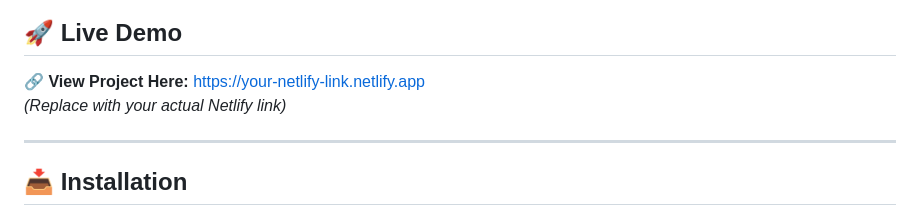
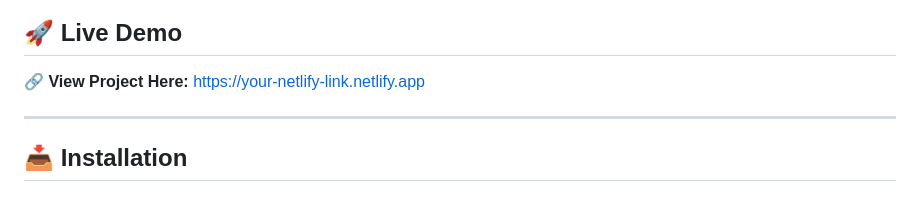
Before and after one commit to XYNOS7/project-guide, a Markdown page: README.md, the part around the change. Drawn GitHub-style.

```diff
--- a/README.md
+++ b/README.md
@@ -55,7 +55,6 @@ Find your perfect engineering project idea in seconds — tailored to your skill
 ## 🚀 Live Demo
 
 🔗 **View Project Here:** [https://your-netlify-link.netlify.app](https://projectguide.netlify.app)
-*(Replace with your actual Netlify link)*
 
 ---
 
```
